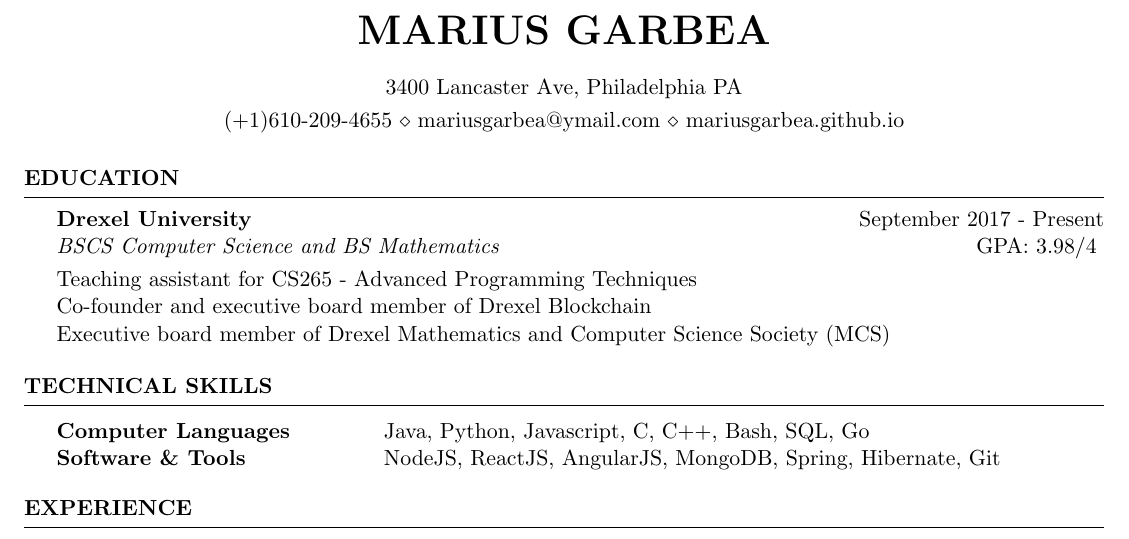
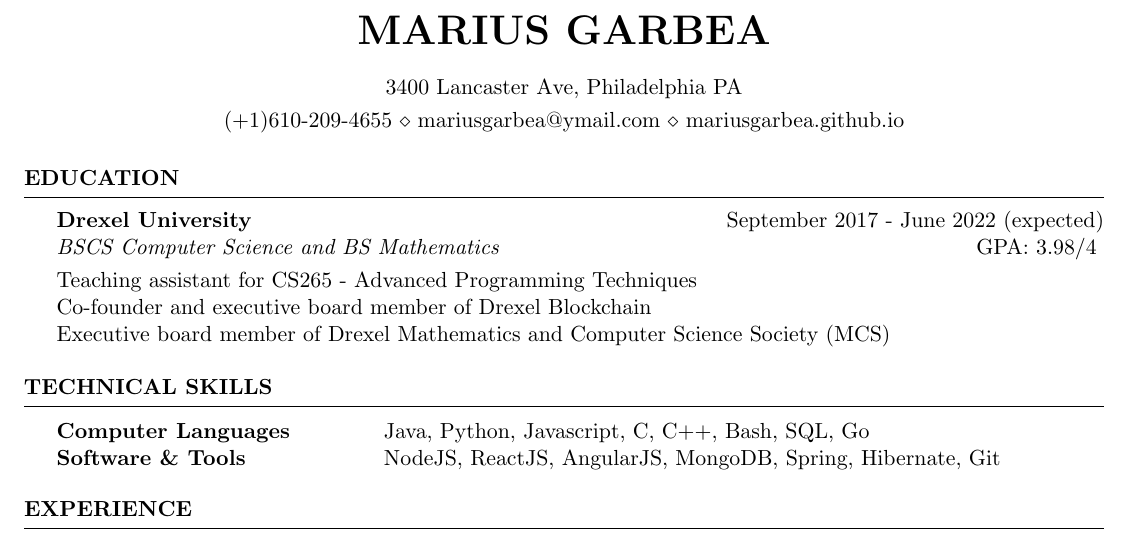
Before and after one commit to MariusGarbea/MariusGarbea.github.io, a LaTeX CV (img/cv.tex): part of the page, cut so that both start at the same text. Compiled offline with pdfLaTeX.

Commit message:
updated cv

```diff
--- a/img/cv.tex
+++ b/img/cv.tex
@@ -19,7 +19,7 @@
 
 \begin{rSection}{Education}
 
-{\bf Drexel University} \hfill {September 2017 - Present}
+{\bf Drexel University} \hfill {September 2017 - June 2022 (expected)}
 \\ {\em BSCS Computer Science and BS Mathematics} \hfill {GPA: 3.98/4} \smallskip \\
 Teaching assistant for CS265 - Advanced Programming Techniques \\
 Co-founder and executive board member of Drexel Blockchain \\
```
Also changed, not shown: img/cv.pdf.
